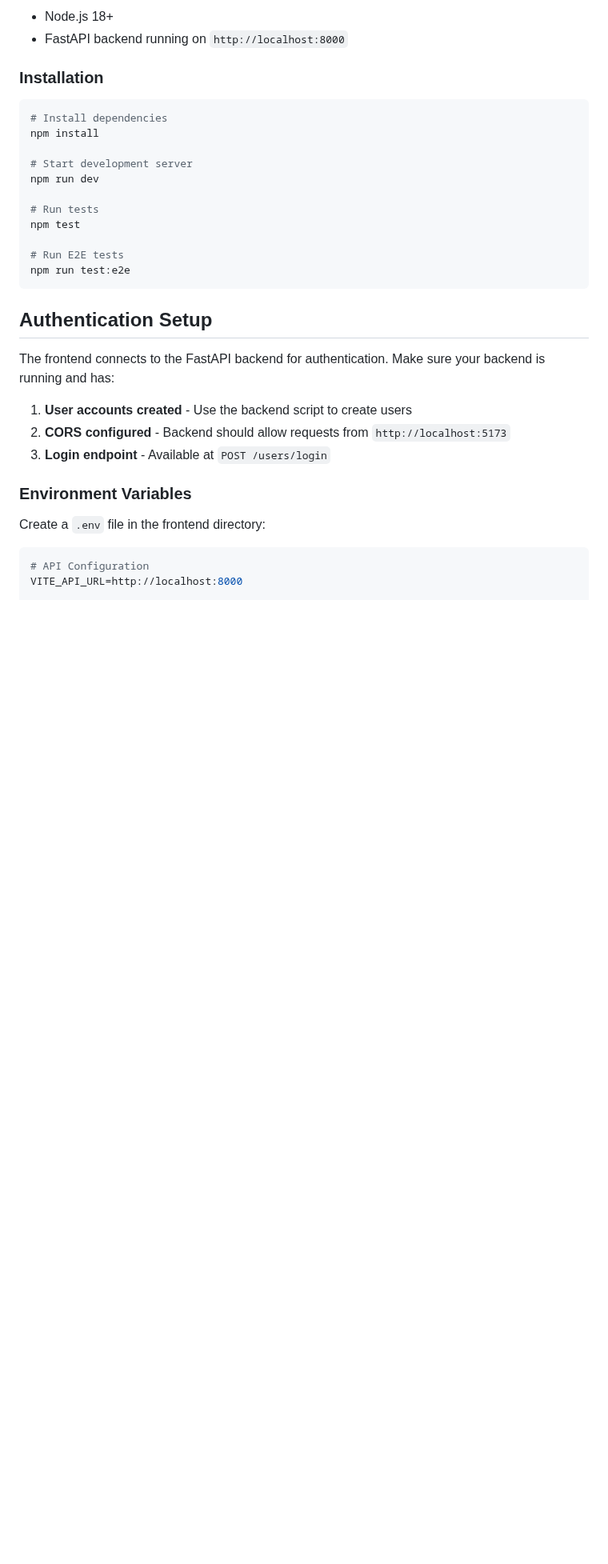
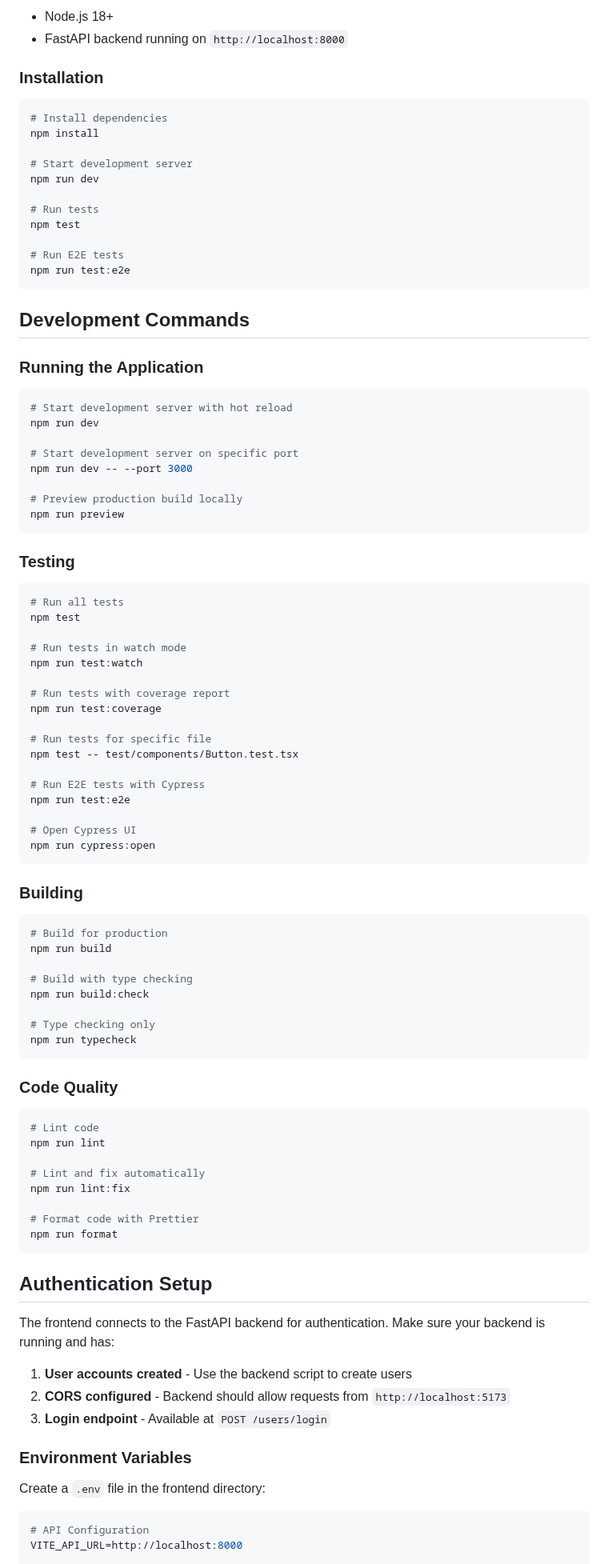
Before and after one commit to limsammy/guildroster, a Markdown page: frontend/README.md, the part around one of its changes. Shown at 80% size. GitHub-like rendering; blank space fills up the shorter version.

Commit message:
Update README with information on running, testing, and building

````diff
--- a/frontend/README.md
+++ b/frontend/README.md
@@ -31,6 +31,65 @@ npm test
 
 # Run E2E tests
 npm run test:e2e
+```
+
+## Development Commands
+
+### Running the Application
+```bash
+# Start development server with hot reload
+npm run dev
+
+# Start development server on specific port
+npm run dev -- --port 3000
+
+# Preview production build locally
+npm run preview
+```
+
+### Testing
+```bash
+# Run all tests
+npm test
+
+# Run tests in watch mode
+npm run test:watch
+
+# Run tests with coverage report
+npm run test:coverage
+
+# Run tests for specific file
+npm test -- test/components/Button.test.tsx
+
+# Run E2E tests with Cypress
+npm run test:e2e
+
+# Open Cypress UI
+npm run cypress:open
+```
+
+### Building
+```bash
+# Build for production
+npm run build
+
+# Build with type checking
+npm run build:check
+
+# Type checking only
+npm run typecheck
+```
+
+### Code Quality
+```bash
+# Lint code
+npm run lint
+
+# Lint and fix automatically
+npm run lint:fix
+
+# Format code with Prettier
+npm run format
 ```
 
 ## Authentication Setup
````
Also changed, not shown: other parts of frontend/README.md (+6 -1 lines).
